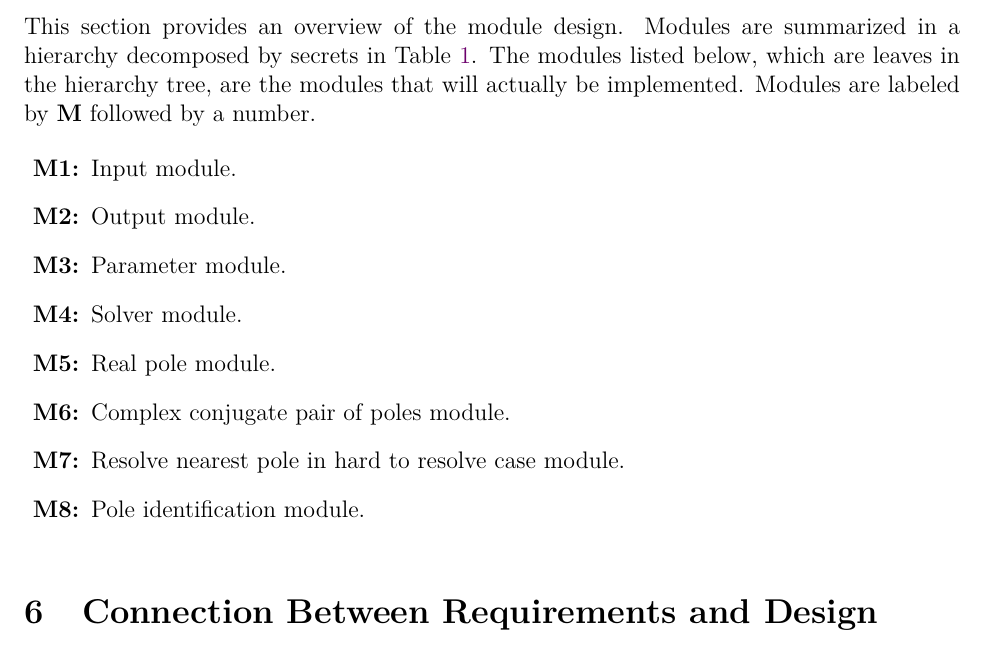
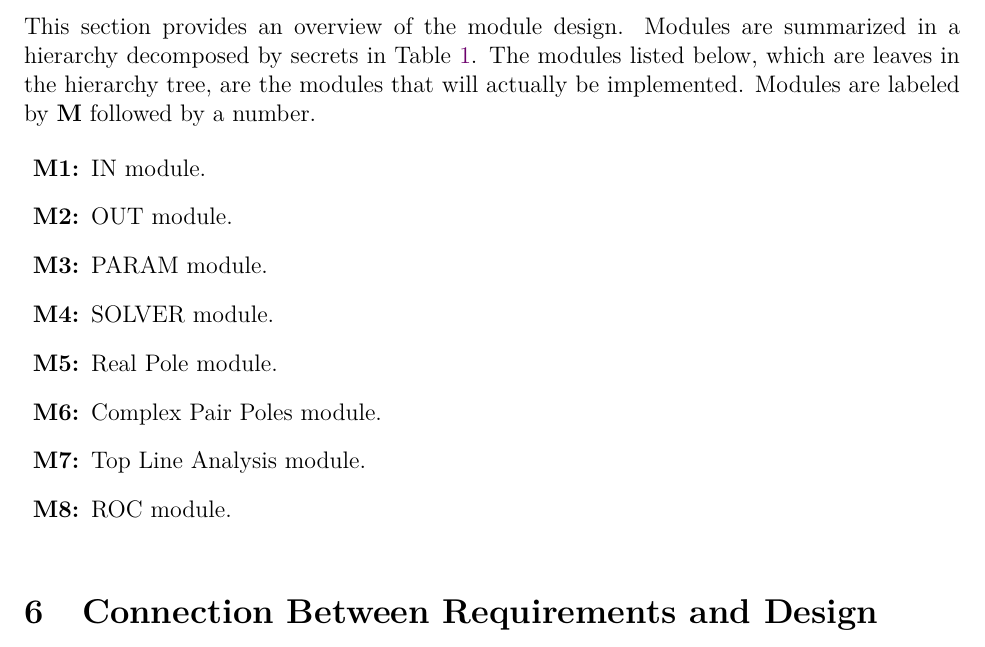
Before and after one commit to JohnErnsthausen/roc, a LaTeX document (docs/MG/MG.tex): part of page 8 of 14, cut so that both start at the same text. Compiled offline with pdfLaTeX.

Commit message:
MG evaluation by Prof Smith: Module hierarchy

```diff
--- a/docs/MG/MG.tex
+++ b/docs/MG/MG.tex
@@ -222,14 +222,14 @@ actually be implemented. Modules are labeled by {\bf M} followed by a number.
 
 
 \begin{description}
-  \item[\mlabel{mIN}] Input module.
-  \item[\mlabel{mOUT}] Output module.
-  \item[\mlabel{mPARAM}] Parameter module.
-  \item[\mlabel{mSOLVER}] Solver module.
-  \item[\mlabel{mPoleRealSolver}] Real pole module.
-  \item[\mlabel{mPoleComplexSolver}] Complex conjugate pair of poles module.
-  \item[\mlabel{mPoleTopLineSolver}] Resolve nearest pole in hard to resolve case module.
-  \item[\mlabel{mROC}] Pole identification module.
+  \item[\mlabel{mIN}] IN module.
+  \item[\mlabel{mOUT}] OUT module.
+  \item[\mlabel{mPARAM}] PARAM module.
+  \item[\mlabel{mSOLVER}] SOLVER module.
+  \item[\mlabel{mPoleRealSolver}] Real Pole module.
+  \item[\mlabel{mPoleComplexSolver}] Complex Pair Poles module.
+  \item[\mlabel{mPoleTopLineSolver}] Top Line Analysis module.
+  \item[\mlabel{mROC}] ROC module.
 \end{description}
 
 
```
Also changed, not shown: docs/MG/MG.pdf.
